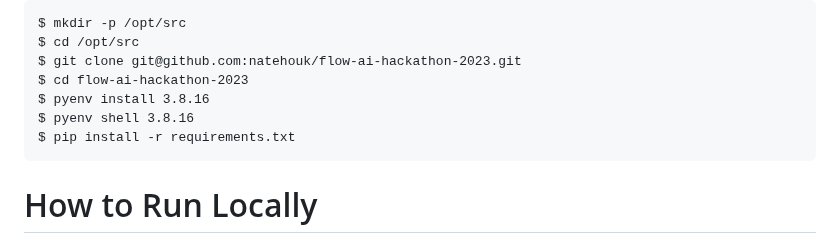
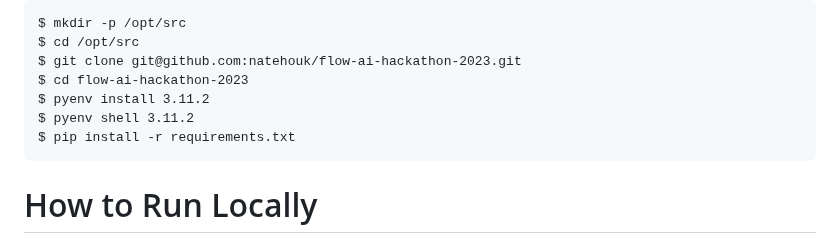
Before and after one commit to natehouk/flow-ai-hackathon-2023, a Markdown page: README.md, the part around the change. GitHub-like rendering.

````diff
--- a/README.md
+++ b/README.md
@@ -127,8 +127,8 @@ $ mkdir -p /opt/src
 $ cd /opt/src
 $ git clone git@github.com:natehouk/flow-ai-hackathon-2023.git
 $ cd flow-ai-hackathon-2023
-$ pyenv install 3.8.16
-$ pyenv shell 3.8.16
+$ pyenv install 3.11.2
+$ pyenv shell 3.11.2
 $ pip install -r requirements.txt
 ```
 
````
